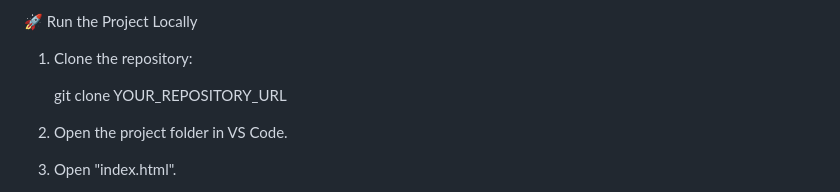
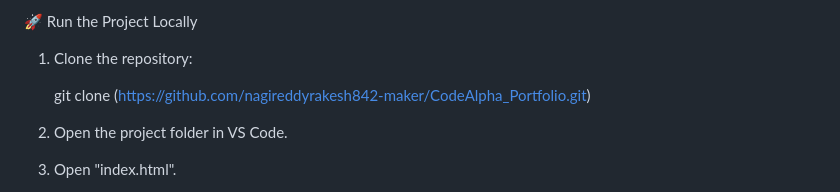
Before and after one commit to nagireddyrakesh842-maker/CodeAlpha_Portfolio, a Markdown page: README.md, the part around the change. Rendered like a GitHub page.

```diff
--- a/README.md
+++ b/README.md
@@ -58,8 +58,7 @@ The "resume.pdf" file is optional. Include it only if you have added your actual
 
 1. Clone the repository:
 
-   git clone YOUR_REPOSITORY_URL
-
+   git clone (https://github.com/nagireddyrakesh842-maker/CodeAlpha_Portfolio.git)
 2. Open the project folder in VS Code.
 
 3. Open "index.html".
```
